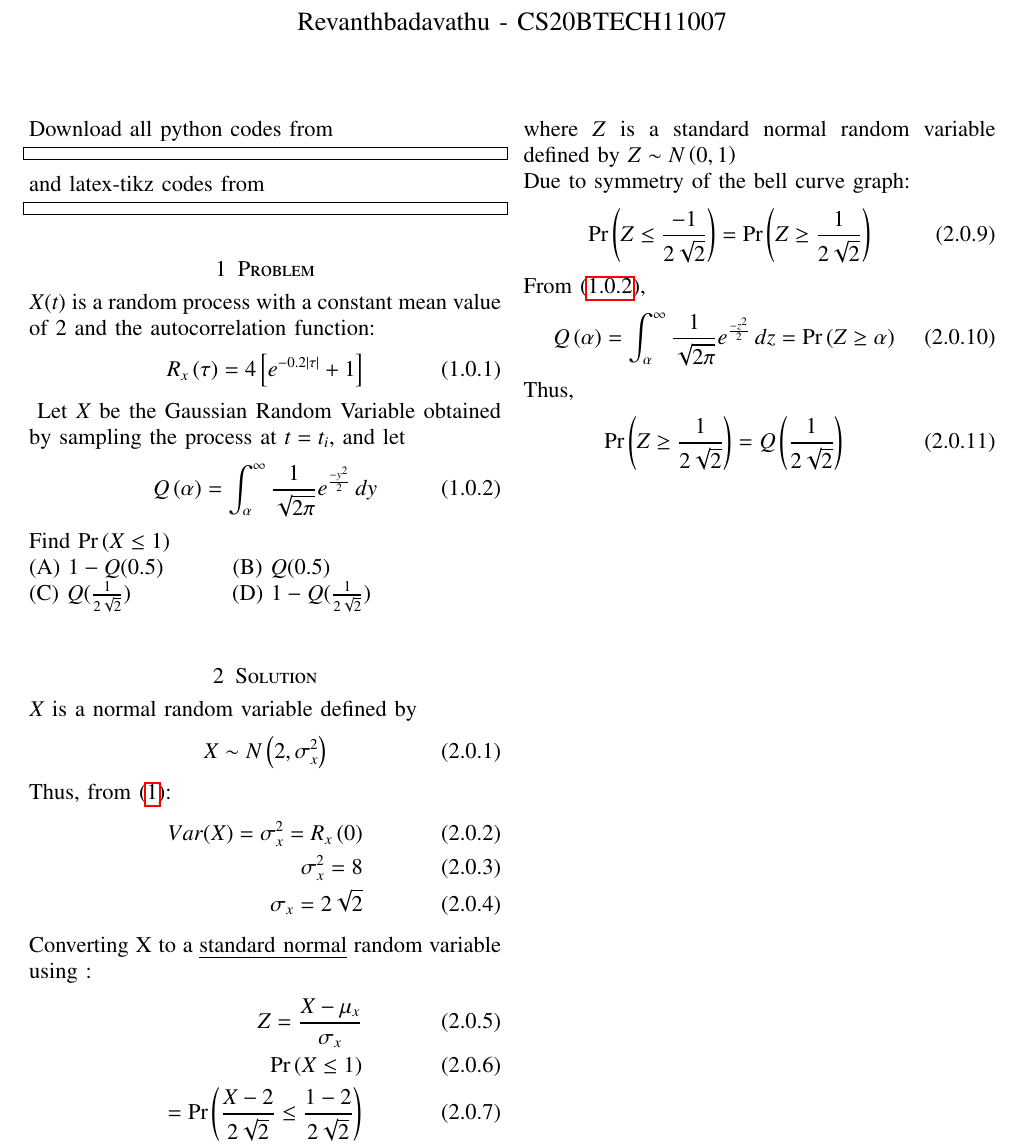
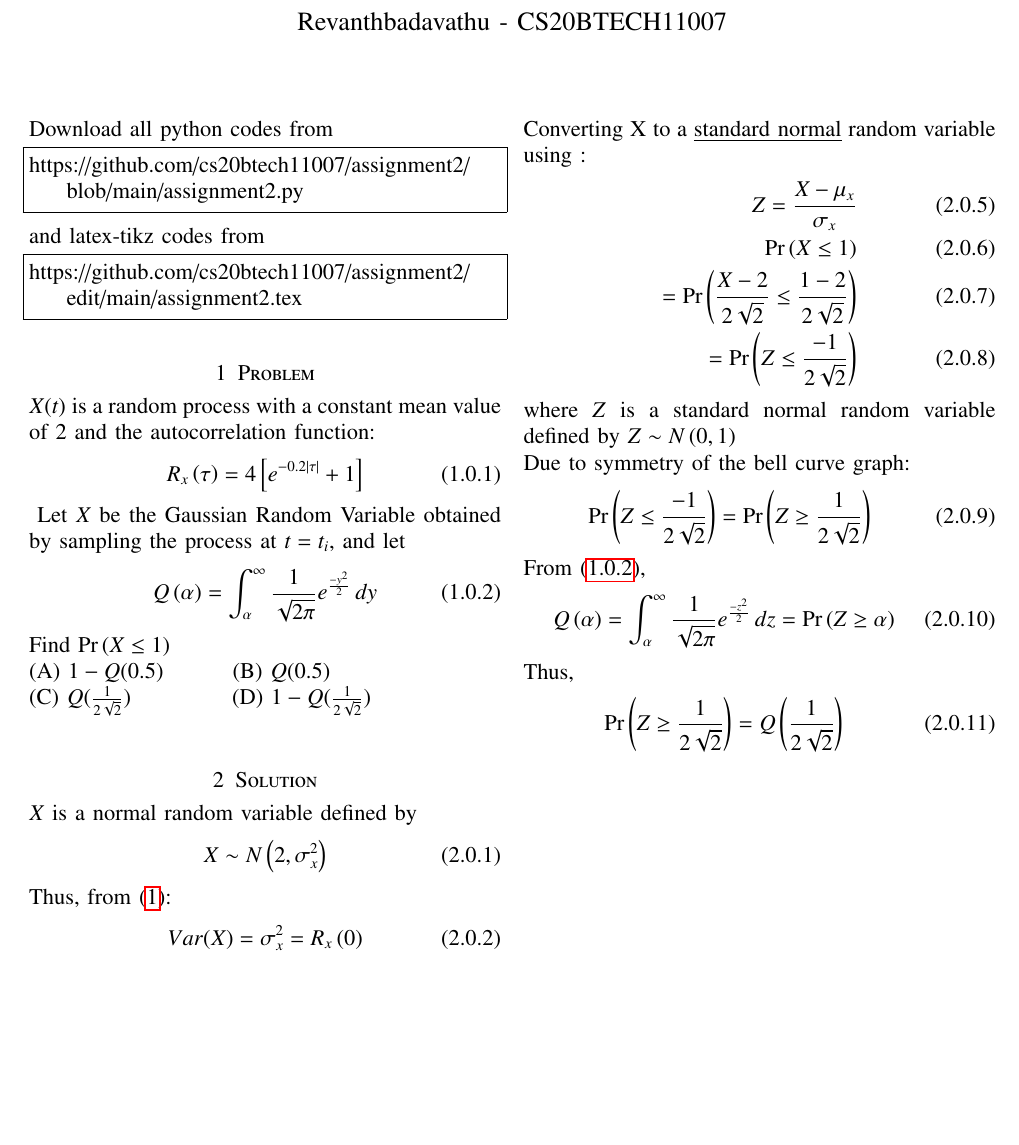
Before and after one commit to cs20btech11007/assignment2, a LaTeX problem sheet (assignment2.tex): part of the page, cut so that both start at the same text, the shorter picture padded with empty space. Compiled offline with pdfLaTeX.

Commit message:
Update assignment2.tex

```diff
--- a/assignment2.tex
+++ b/assignment2.tex
@@ -131,13 +131,13 @@ columns=fullflexible
 \renewcommand{\thetable}{\theenumi}
 Download all python codes from
 \begin{lstlisting}
-
+https://github.com/cs20btech11007/assignment2/blob/main/assignment2.py
 \end{lstlisting}
 %
 and latex-tikz codes from
 %
 \begin{lstlisting}
-
+https://github.com/cs20btech11007/assignment2/edit/main/assignment2.tex
 \end{lstlisting}
 \section{Problem}
 $X(t)$ is a random process with a constant mean value of 2 and the autocorrelation function:
```
